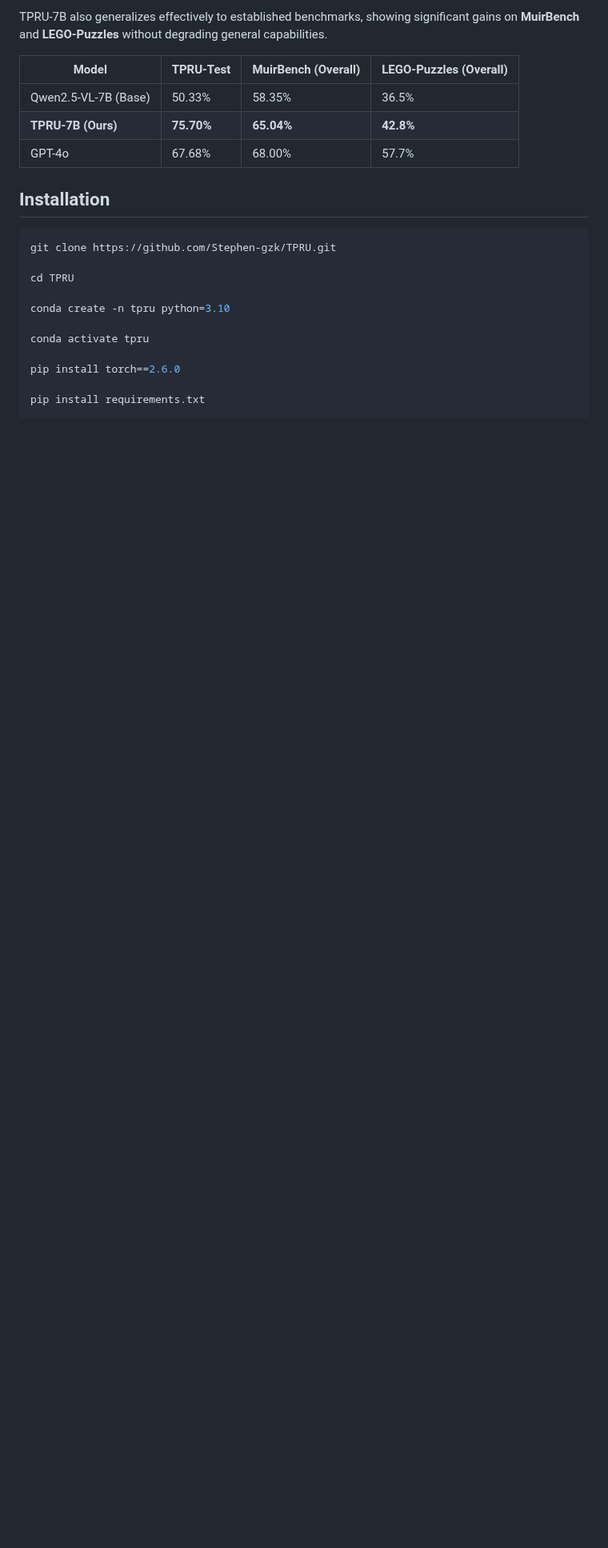
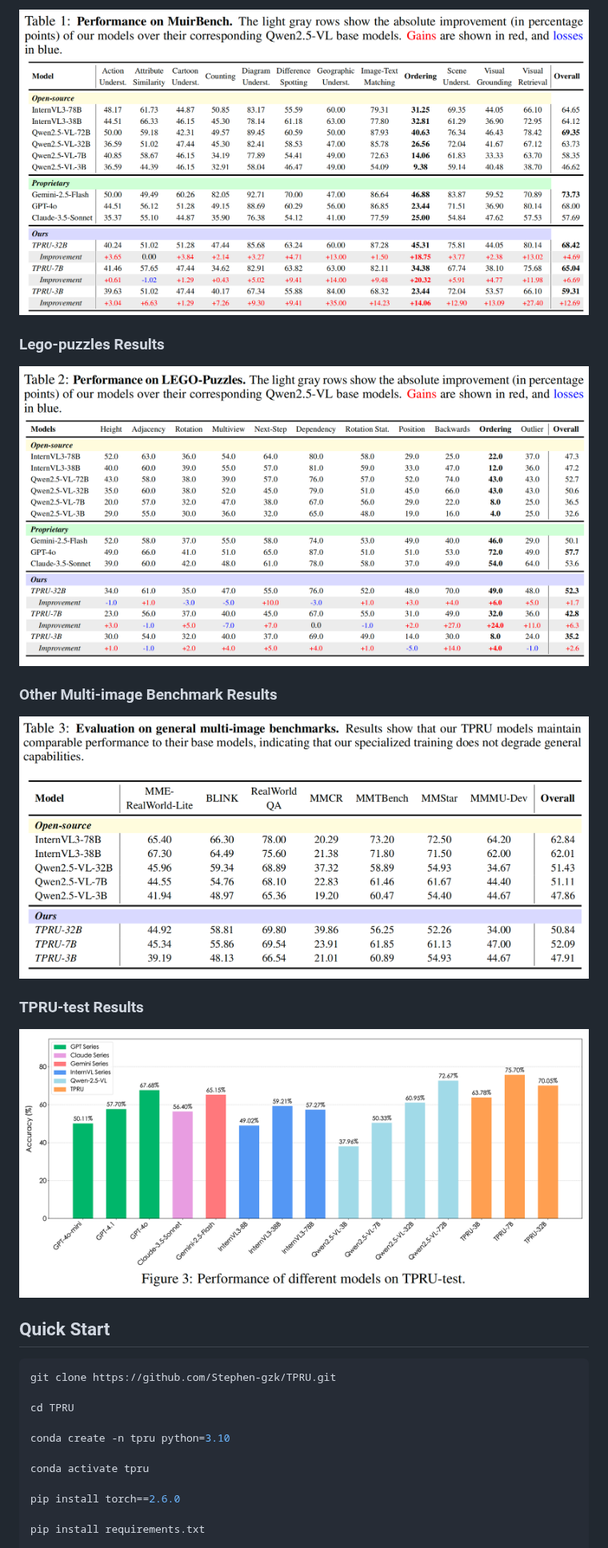
Before and after one commit to Stephen-gzk/TPRU, a Markdown page: README.md, the part around one of its changes. Shown at 80% size. GitHub-like rendering; pictures changed too: figs/res1.png (added), figs/res2.png (added), figs/res3.png (added); blank space fills up the shorter version.

Commit message:
Initial commit for TPRU camera ready

````diff
--- a/README.md
+++ b/README.md
@@ -63,13 +64,27 @@ On our manually curated test set, TPRU-7B achieves **75.70%** accuracy, surpassi
 
-TPRU-7B also generalizes effectively to established benchmarks, showing significant gains on **MuirBench** and **LEGO-Puzzles** without degrading general capabilities.
+![](/figs/res1.png)
 
-| Model                | TPRU-Test  | MuirBench (Overall) | LEGO-Puzzles (Overall) |
-| -------------------- | ---------- | ------------------- | ---------------------- |
-| Qwen2.5-VL-7B (Base) | 50.33%     | 58.35%              | 36.5%                  |
-| **TPRU-7B (Ours)**   | **75.70%** | **65.04%**          | **42.8%**              |
-| GPT-4o               | 67.68%     | 68.00%              | 57.7%                  |
 
-## Installation
+
+### Lego-puzzles Results
+
+![](/figs/res2.png)
+
+
+
+### Other Multi-image Benchmark Results
+
+![](/figs/res3.png)
+
+
+
+### TPRU-test Results
+
+![](/figs/res4.png)
+
+
+
+## Quick Start
 
 ```bash
 git clone https://github.com/Stephen-gzk/TPRU.git
````
Also changed, not shown: other parts of README.md (+26 -17 lines), figs/first.png (added), figs/main.png (added).
